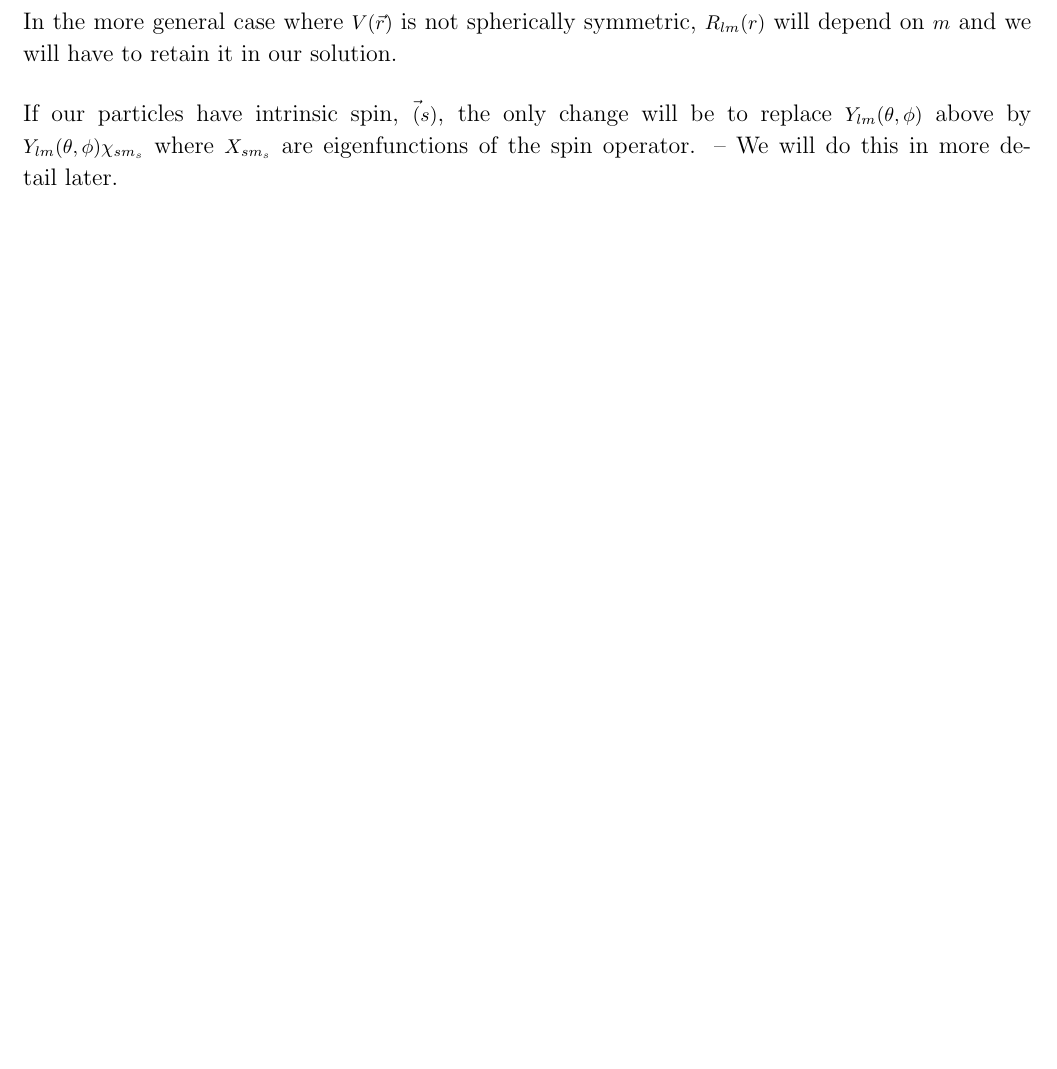
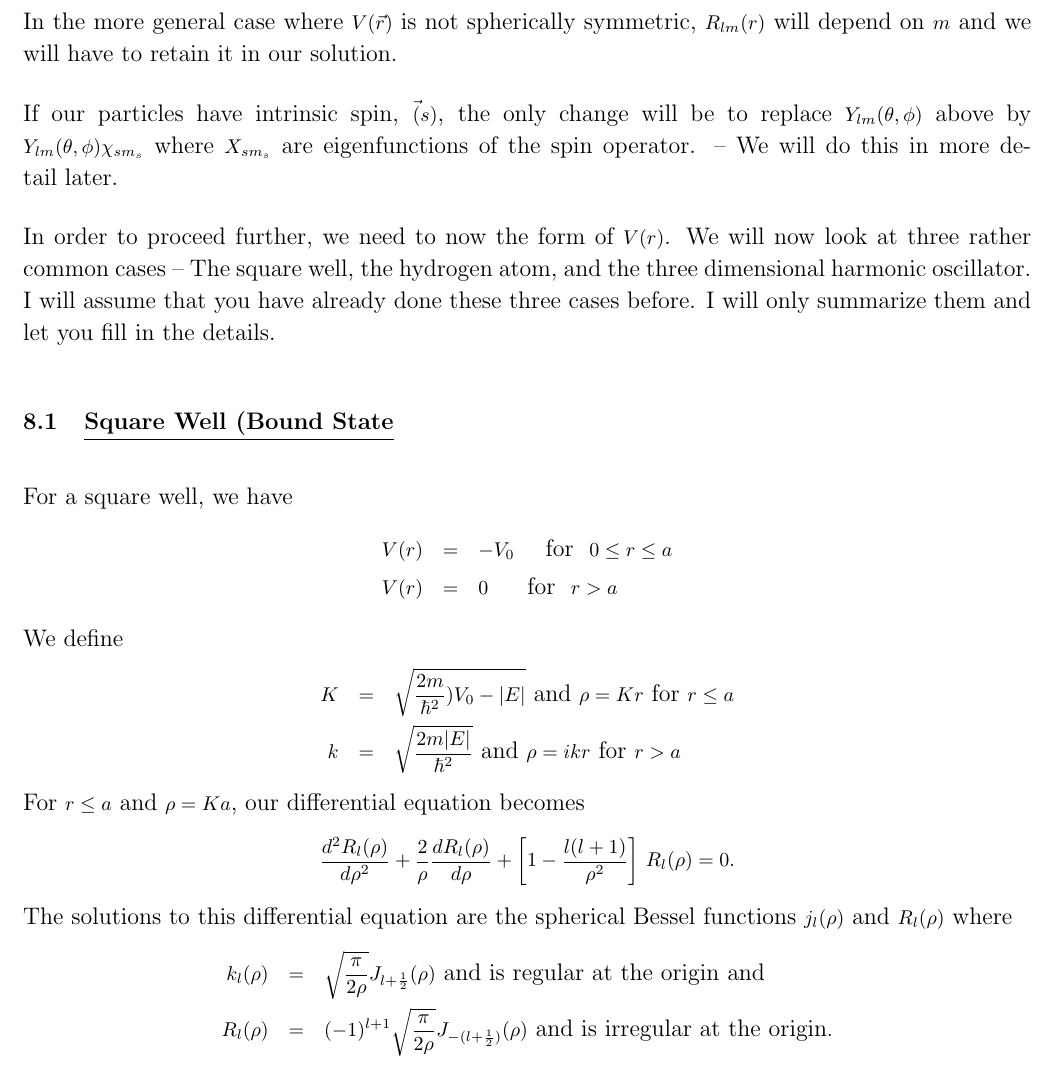
Before and after one commit to johnsurf/QM-by-William-True, a LaTeX document (true_notes.tex, which reads true_8.tex): part of page 77 of 77, cut so that both start at the same text, the shorter picture padded with empty space. Compiled offline with pdfLaTeX.

Commit message:
"Continuing with Section 8"

```diff
--- a/true_8.tex
+++ b/true_8.tex
@@ -72,3 +72,25 @@ For a central potential, $V(r)$, the ``magnetic quantum number'', $m$, does not
 In the more general case where $V(\vec{r})$ is not spherically symmetric, $R_{lm}(r)$ will depend on $m$ and we will have to retain it in our solution.
 
 If our particles have intrinsic spin, $\vec(s)$, the only change will be to replace $\Ylm$ above by $\Ylm \chi_{sm_s}$ where $X_{sm_s}$ are eigenfunctions of the spin operator. -- We will do this in more detail later.
+
+In order to proceed further, we need to now the form of $V(r)$. We will now look at three rather common cases -- The square well, the hydrogen atom, and the three dimensional harmonic oscillator. I will assume that you
+have already done these three cases before. I will only summarize them and let you fill in the details.
+
+\subsection{\underline{Square Well (Bound State}}
+For a square well, we have
+\begin{eqnarray*}
+V(r) &=& - V_0\mbox{~~~ for ~} 0\le r \le a \\
+V(r) &=& 0 \mbox{~~~~ for ~} r > a
+\end{eqnarray*}
+We define
+\begin{eqnarray*}
+K &=&  \sqrt{ {2m\over\hbar^2} )V_0 - |E| } \mbox{ and } \rho = Kr \mbox{ for } r\le a \\
+k &=& \sqrt{{2m|E|\over\hbar^2}}\mbox{  and  } \rho = ikr \mbox{ for } r>a
+\end{eqnarray*}
+For $r\le a$ and $\rho = Ka$, our differential equation becomes
+\[ {d^2R_l(\rho)\over d\rho^2} + {2\over\rho} {dR_l(\rho)\over d\rho} + \left[ 1- {l(l+1)\over\rho^2}   \right]\, R_l(\rho) = 0. \]
+The solutions to this differential equation are the spherical Bessel functions $j_l(\rho)$ and $R_l(\rho)$ where
+\begin{eqnarray*}
+k_l(\rho) &=& \sqrt{\pi\over2\rho} J_{l+\half} (\rho) \mbox{ and is regular at the origin and }\\
+R_l(\rho) &=& (-1)^{l+1} \sqrt{\pi\over2\rho} J_{-(l+\half)}(\rho) \mbox{ and is irregular at the origin}.
+\end{eqnarray*}
```
Also changed, not shown: true_notes.pdf, 3 other files.
